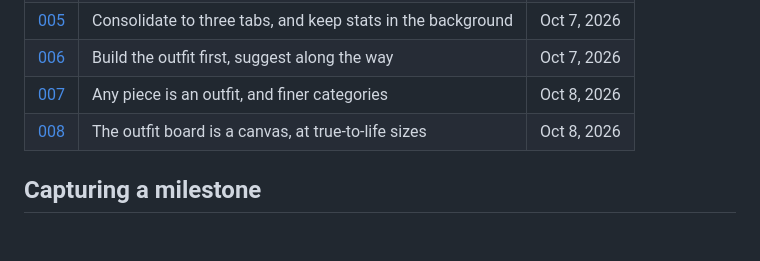
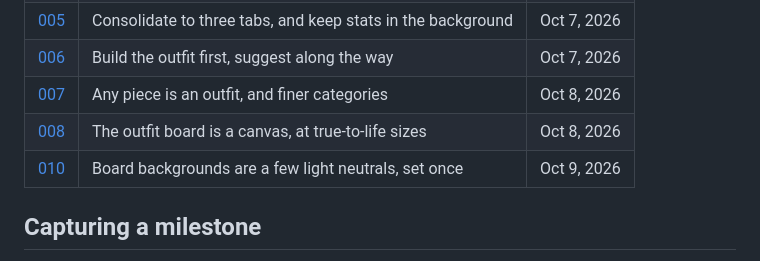
Before and after one commit to dango-design/rotation, a Markdown page: docs/process/README.md, the part around the change. Rendered like a GitHub page; blank space fills up the shorter version.

Commit message:
docs: decision 010, neutral board backgrounds

```diff
--- a/docs/process/README.md
+++ b/docs/process/README.md
@@ -26,6 +26,7 @@ How this project got from idea to app, kept so every step can be referenced late
 | [006](decisions/006-build-first-suggest-along-the-way.md) | Build the outfit first, suggest along the way | Oct 7, 2026 |
 | [007](decisions/007-any-piece-is-an-outfit.md) | Any piece is an outfit, and finer categories | Oct 8, 2026 |
 | [008](decisions/008-outfit-canvas.md) | The outfit board is a canvas, at true-to-life sizes | Oct 8, 2026 |
+| [010](decisions/010-neutral-board-backgrounds.md) | Board backgrounds are a few light neutrals, set once | Oct 9, 2026 |
 
 ## Capturing a milestone
 
```
Also changed, not shown: 1 other file.
